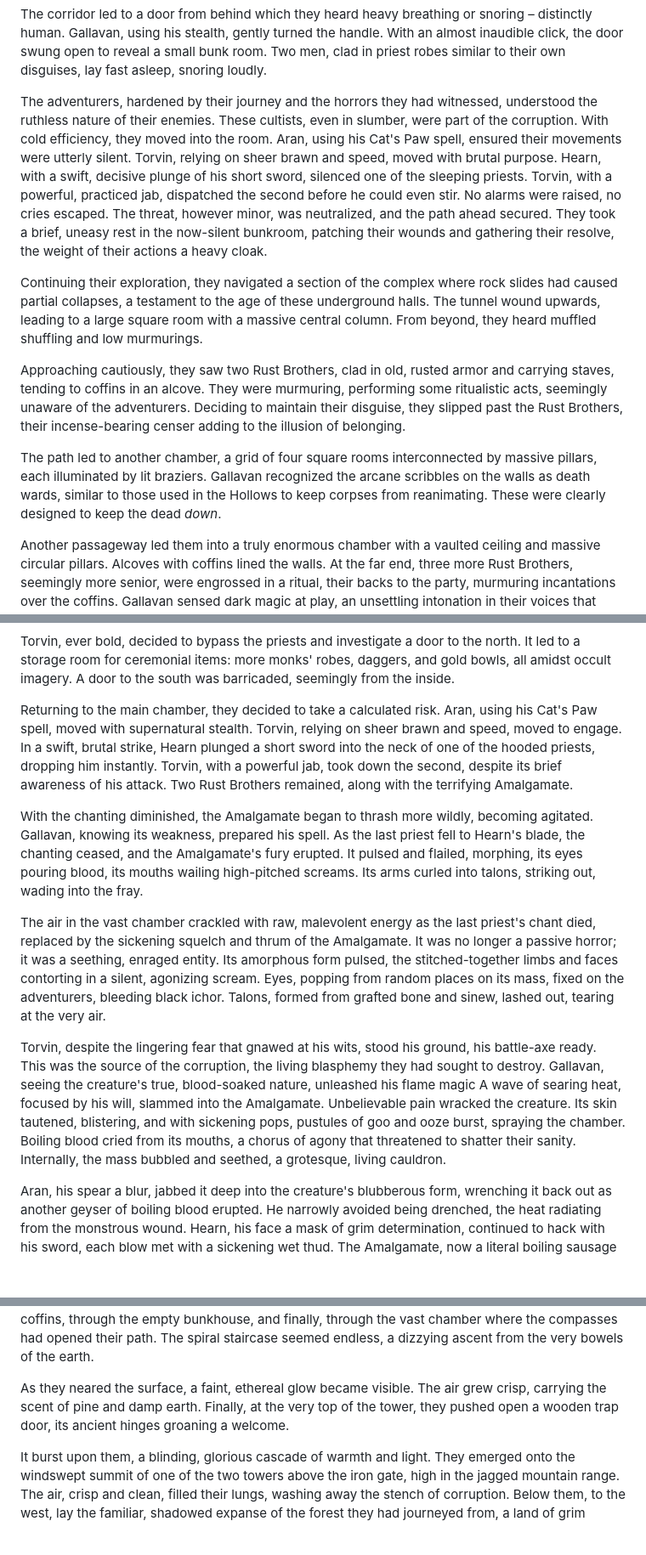
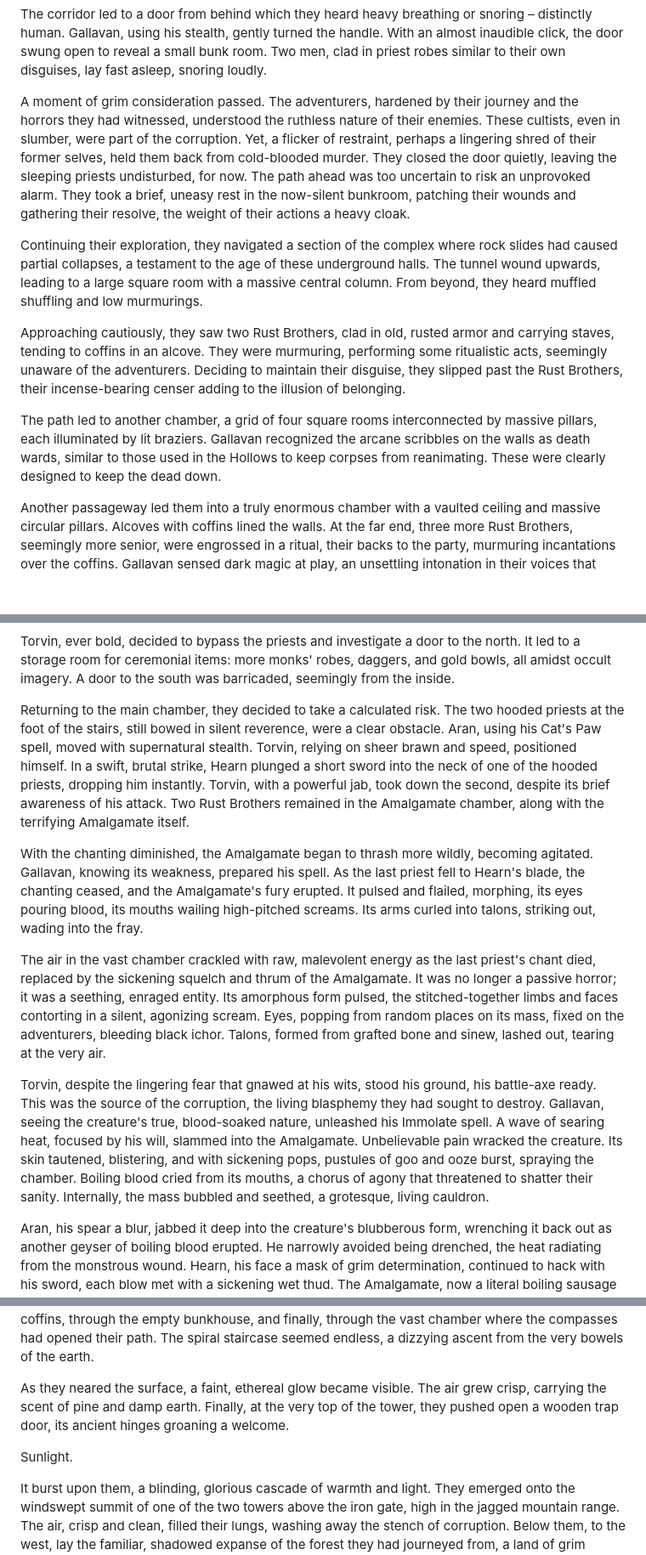
Before and after one commit to 00VOID/flblog, a Markdown page: content/sessions/session-22.md, 3 parts joined by grey strips. Shown at 85% size. Drawn GitHub-style; blank space fills up the shorter version.

Commit message:
Update session 22

```diff
--- a/content/sessions/session-22.md
+++ b/content/sessions/session-22.md
@@ -17,13 +17,13 @@ Their exploration led them through a hidden passage behind an empty bookcase, in
 
 The corridor led to a door from behind which they heard heavy breathing or snoring – distinctly human. Gallavan, using his stealth, gently turned the handle. With an almost inaudible click, the door swung open to reveal a small bunk room. Two men, clad in priest robes similar to their own disguises, lay fast asleep, snoring loudly.
 
-The adventurers, hardened by their journey and the horrors they had witnessed, understood the ruthless nature of their enemies. These cultists, even in slumber, were part of the corruption. With cold efficiency, they moved into the room. Aran, using his Cat's Paw spell, ensured their movements were utterly silent. Torvin, relying on sheer brawn and speed, moved with brutal purpose. Hearn, with a swift, decisive plunge of his short sword, silenced one of the sleeping priests. Torvin, with a powerful, practiced jab, dispatched the second before he could even stir. No alarms were raised, no cries escaped. The threat, however minor, was neutralized, and the path ahead secured. They took a brief, uneasy rest in the now-silent bunkroom, patching their wounds and gathering their resolve, the weight of their actions a heavy cloak.
+A moment of grim consideration passed. The adventurers, hardened by their journey and the horrors they had witnessed, understood the ruthless nature of their enemies. These cultists, even in slumber, were part of the corruption. Yet, a flicker of restraint, perhaps a lingering shred of their former selves, held them back from cold-blooded murder. They closed the door quietly, leaving the sleeping priests undisturbed, for now. The path ahead was too uncertain to risk an unprovoked alarm. They took a brief, uneasy rest in the now-silent bunkroom, patching their wounds and gathering their resolve, the weight of their actions a heavy cloak.
 
 Continuing their exploration, they navigated a section of the complex where rock slides had caused partial collapses, a testament to the age of these underground halls. The tunnel wound upwards, leading to a large square room with a massive central column. From beyond, they heard muffled shuffling and low murmurings.
 
 Approaching cautiously, they saw two Rust Brothers, clad in old, rusted armor and carrying staves, tending to coffins in an alcove. They were murmuring, performing some ritualistic acts, seemingly unaware of the adventurers. Deciding to maintain their disguise, they slipped past the Rust Brothers, their incense-bearing censer adding to the illusion of belonging.
 
-The path led to another chamber, a grid of four square rooms interconnected by massive pillars, each illuminated by lit braziers. Gallavan recognized the arcane scribbles on the walls as death wards, similar to those used in the Hollows to keep corpses from reanimating. These were clearly designed to keep the dead _down_.
+The path led to another chamber, a grid of four square rooms interconnected by massive pillars, each illuminated by lit braziers. Gallavan recognized the arcane scribbles on the walls as death wards, similar to those used in the Hollows to keep corpses from reanimating. These were clearly designed to keep the dead down.
 
 Another passageway led them into a truly enormous chamber with a vaulted ceiling and massive circular pillars. Alcoves with coffins lined the walls. At the far end, three more Rust Brothers, seemingly more senior, were engrossed in a ritual, their backs to the party, murmuring incantations over the coffins. Gallavan sensed dark magic at play, an unsettling intonation in their voices that spoke of malevolent rites.
 
@@ -33,13 +33,13 @@ They backtracked, avoiding the Death Knight’s patrol, and eventually found a s
 
 Torvin, ever bold, decided to bypass the priests and investigate a door to the north. It led to a storage room for ceremonial items: more monks' robes, daggers, and gold bowls, all amidst occult imagery. A door to the south was barricaded, seemingly from the inside.
 
-Returning to the main chamber, they decided to take a calculated risk. Aran, using his Cat's Paw spell, moved with supernatural stealth. Torvin, relying on sheer brawn and speed, moved to engage. In a swift, brutal strike, Hearn plunged a short sword into the neck of one of the hooded priests, dropping him instantly. Torvin, with a powerful jab, took down the second, despite its brief awareness of his attack. Two Rust Brothers remained, along with the terrifying Amalgamate.
+Returning to the main chamber, they decided to take a calculated risk. The two hooded priests at the foot of the stairs, still bowed in silent reverence, were a clear obstacle. Aran, using his Cat's Paw spell, moved with supernatural stealth. Torvin, relying on sheer brawn and speed, positioned himself. In a swift, brutal strike, Hearn plunged a short sword into the neck of one of the hooded priests, dropping him instantly. Torvin, with a powerful jab, took down the second, despite its brief awareness of his attack. Two Rust Brothers remained in the Amalgamate chamber, along with the terrifying Amalgamate itself.
 
 With the chanting diminished, the Amalgamate began to thrash more wildly, becoming agitated. Gallavan, knowing its weakness, prepared his spell. As the last priest fell to Hearn's blade, the chanting ceased, and the Amalgamate's fury erupted. It pulsed and flailed, morphing, its eyes pouring blood, its mouths wailing high-pitched screams. Its arms curled into talons, striking out, wading into the fray.
 
 The air in the vast chamber crackled with raw, malevolent energy as the last priest's chant died, replaced by the sickening squelch and thrum of the Amalgamate. It was no longer a passive horror; it was a seething, enraged entity. Its amorphous form pulsed, the stitched-together limbs and faces contorting in a silent, agonizing scream. Eyes, popping from random places on its mass, fixed on the adventurers, bleeding black ichor. Talons, formed from grafted bone and sinew, lashed out, tearing at the very air.
 
-Torvin, despite the lingering fear that gnawed at his wits, stood his ground, his battle-axe ready. This was the source of the corruption, the living blasphemy they had sought to destroy. Gallavan, seeing the creature's true, blood-soaked nature, unleashed his flame magic A wave of searing heat, focused by his will, slammed into the Amalgamate. Unbelievable pain wracked the creature. Its skin tautened, blistering, and with sickening pops, pustules of goo and ooze burst, spraying the chamber. Boiling blood cried from its mouths, a chorus of agony that threatened to shatter their sanity. Internally, the mass bubbled and seethed, a grotesque, living cauldron.
+Torvin, despite the lingering fear that gnawed at his wits, stood his ground, his battle-axe ready. This was the source of the corruption, the living blasphemy they had sought to destroy. Gallavan, seeing the creature's true, blood-soaked nature, unleashed his Immolate spell. A wave of searing heat, focused by his will, slammed into the Amalgamate. Unbelievable pain wracked the creature. Its skin tautened, blistering, and with sickening pops, pustules of goo and ooze burst, spraying the chamber. Boiling blood cried from its mouths, a chorus of agony that threatened to shatter their sanity. Internally, the mass bubbled and seethed, a grotesque, living cauldron.
 
 Aran, his spear a blur, jabbed it deep into the creature's blubberous form, wrenching it back out as another geyser of boiling blood erupted. He narrowly avoided being drenched, the heat radiating from the monstrous wound. Hearn, his face a mask of grim determination, continued to hack with his sword, each blow met with a sickening wet thud. The Amalgamate, now a literal boiling sausage of flesh, its form grotesquely distorted, let out a final, ear-splitting shriek of pain and anguish that seemed to tear at the fabric of the cavern itself.
 
@@ -55,6 +55,8 @@ Inch by painstaking inch, they crawled their way out. Up the blood-slicked stone
 
 As they neared the surface, a faint, ethereal glow became visible. The air grew crisp, carrying the scent of pine and damp earth. Finally, at the very top of the tower, they pushed open a wooden trap door, its ancient hinges groaning a welcome.
 
+Sunlight.
+
 It burst upon them, a blinding, glorious cascade of warmth and light. They emerged onto the windswept summit of one of the two towers above the iron gate, high in the jagged mountain range. The air, crisp and clean, filled their lungs, washing away the stench of corruption. Below them, to the west, lay the familiar, shadowed expanse of the forest they had journeyed from, a land of grim memories, now forever tainted by the horrors they had witnessed.
 
 But then, they turned their gaze to the east.
```
Also changed, not shown: other parts of content/sessions/session-22.md (+1 -1 lines).
